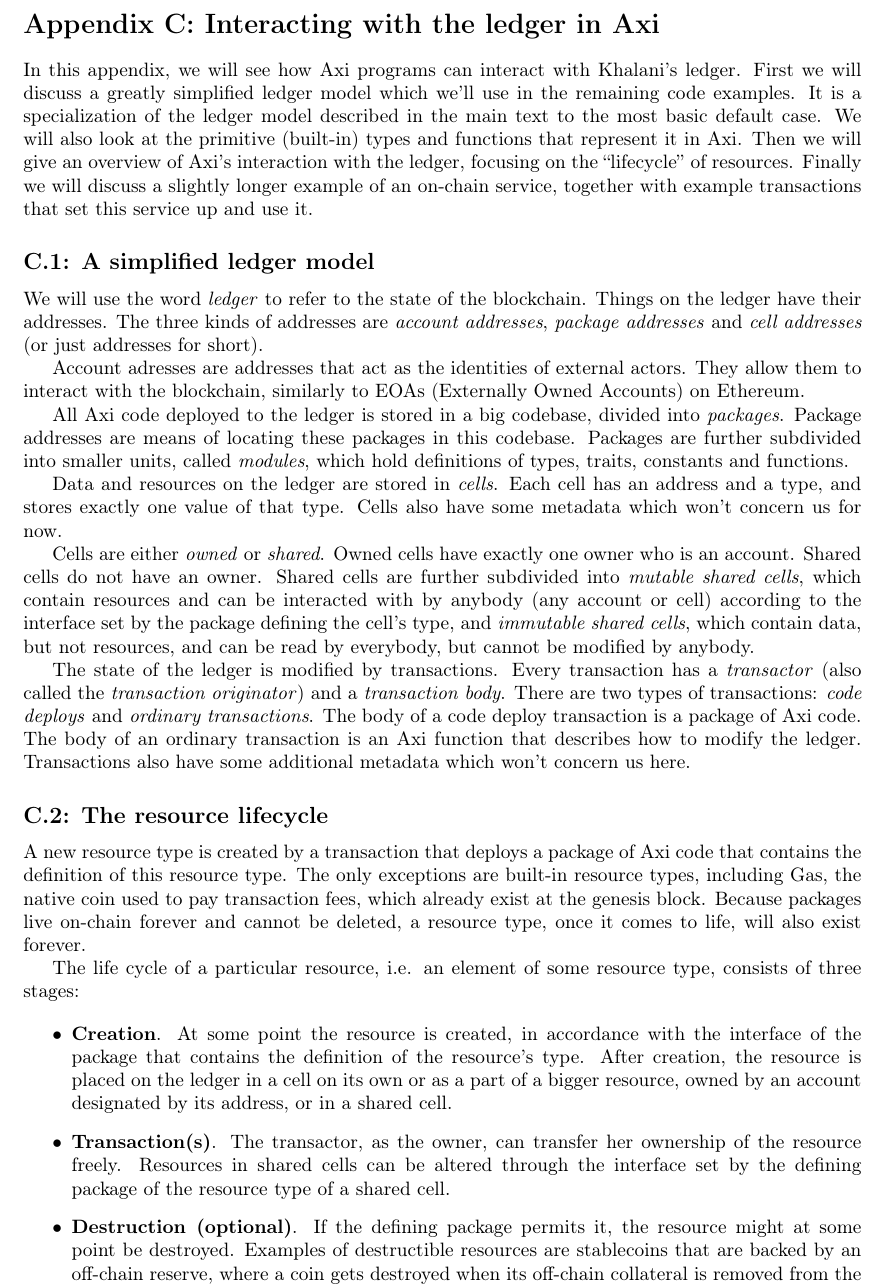
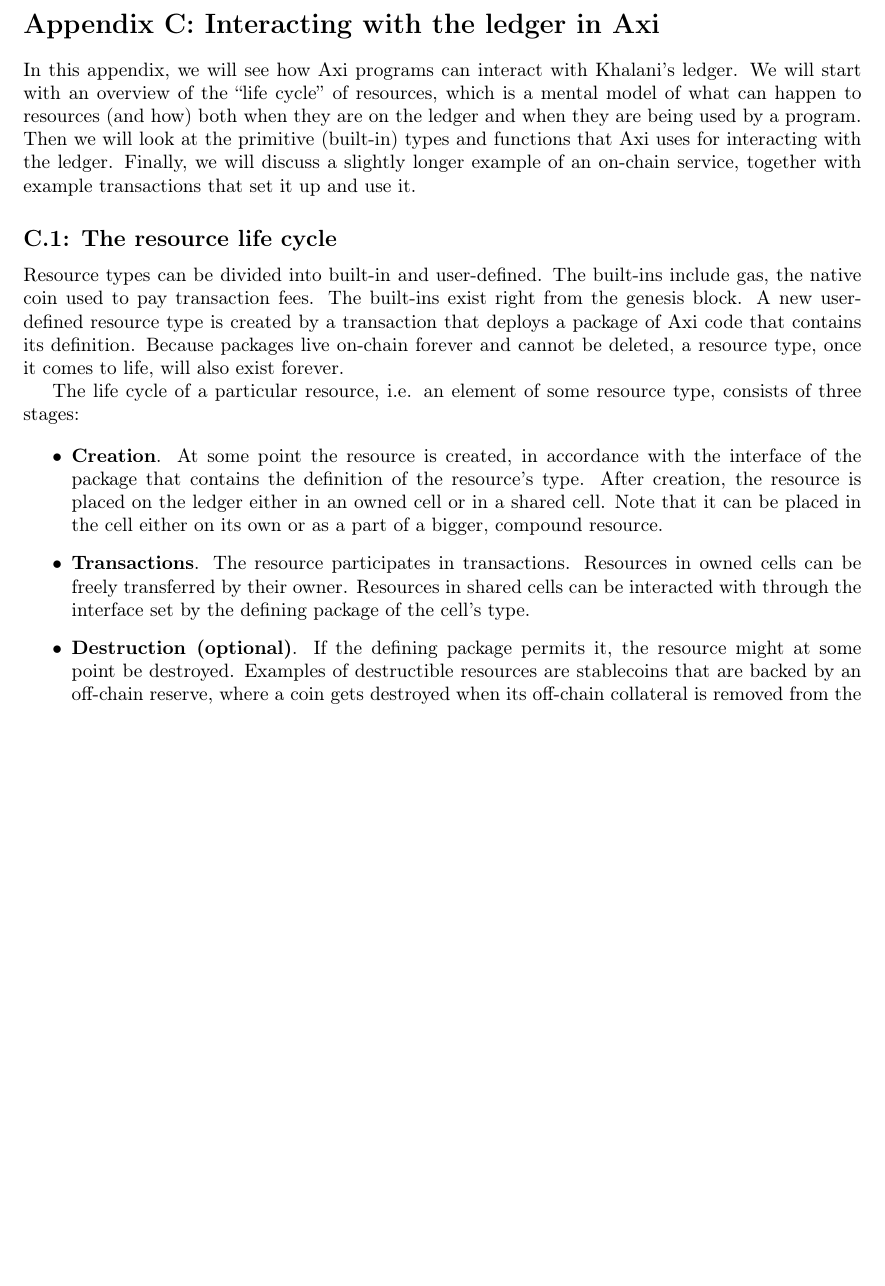
Before and after one commit to Pevnik-Labs/cubix-litepaper, a LaTeX paper (khalani-whitepaper.tex, which reads appendices/ledger.tex): part of page 33 of 55 before the commit and part of page 33 of 54 after it, cut so that both start at the same text, the shorter picture padded with empty space. The pictures show the PDF file khalani-whitepaper.pdf that the author committed with the source.

Commit message:
Address some review suggestions for Appendix C.

```diff
--- a/appendices/ledger.tex
+++ b/appendices/ledger.tex
@@ -1,30 +1,16 @@
 \section{Interacting with the ledger in Axi}
 
-In this appendix, we will see how Axi programs can interact with Khalani's ledger. First we will discuss a greatly simplified ledger model which we'll use in the remaining code examples. It is a specialization of the ledger model described in the main text to the most basic default case. We will also look at the primitive (built-in) types and functions that represent it in Axi. Then we will give an overview of Axi's interaction with the ledger, focusing on the ``lifecycle'' of resources. Finally we will discuss a slightly longer example of an on-chain service, together with example transactions that set this service up and use it.
+In this appendix, we will see how Axi programs can interact with Khalani's ledger. We will start with an overview of the ``life cycle'' of resources, which is a mental model of what can happen to resources (and how) both when they are on the ledger and when they are being used by a program. Then we will look at the primitive (built-in) types and functions that Axi uses for interacting with the ledger. Finally, we will discuss a slightly longer example of an on-chain service, together with example transactions that set it up and use it.
 
-\subsection{A simplified ledger model}
+\subsection{The resource life cycle}
 
-We will use the word \textit{ledger} to refer to the state of the blockchain. Things on the ledger have their addresses. The three kinds of addresses are \textit{account addresses}, \textit{package addresses} and \textit{cell addresses} (or just addresses for short).
-
-Account adresses are addresses that act as the identities of external actors. They allow them to interact with the blockchain, similarly to EOAs (Externally Owned Accounts) on Ethereum.
-
-All Axi code deployed to the ledger is stored in a big codebase, divided into \textit{packages}. Package addresses are means of locating these packages in this codebase. Packages are further subdivided into smaller units, called \textit{modules}, which hold definitions of types, traits, constants and functions.
-
-Data and resources on the ledger are stored in \textit{cells}. Each cell has an address and a type, and stores exactly one value of that type. Cells also have some metadata which won't concern us for now.
-
-Cells are either \textit{owned} or \textit{shared}. Owned cells have exactly one owner who is an account. Shared cells do not have an owner. Shared cells are further subdivided into \textit{mutable shared cells}, which contain resources and can be interacted with by anybody (any account or cell) according to the interface set by the package defining the cell's type, and \textit{immutable shared cells}, which contain data, but not resources, and can be read by everybody, but cannot be modified by anybody.
-
-The state of the ledger is modified by transactions. Every transaction has a \textit{transactor} (also called the \textit{transaction originator}) and a \textit{transaction body}. There are two types of transactions: \textit{code deploys} and \textit{ordinary transactions}. The body of a code deploy transaction is a package of Axi code. The body of an ordinary transaction is an Axi function that describes how to modify the ledger. Transactions also have some additional metadata which won't concern us here.
-
-\subsection{The resource lifecycle}
-
-A new resource type is created by a transaction that deploys a package of Axi code that contains the definition of this resource type. The only exceptions are built-in resource types, including Gas, the native coin used to pay transaction fees, which already exist at the genesis block. Because packages live on-chain forever and cannot be deleted, a resource type, once it comes to life, will also exist forever.
+Resource types can be divided into built-in and user-defined. The built-ins include gas, the native coin used to pay transaction fees. The built-ins exist right from the genesis block. A new user-defined resource type is created by a transaction that deploys a package of Axi code that contains its definition. Because packages live on-chain forever and cannot be deleted, a resource type, once it comes to life, will also exist forever.
 
 The life cycle of a particular resource, i.e. an element of some resource type, consists of three stages:
 
 \begin{itemize}
-  \item \textbf{Creation}. At some point the resource is created, in accordance with the interface of the package that contains the definition of the resource's type. After creation, the resource is placed on the ledger in a cell on its own or as a part of a bigger resource, owned by an account designated by its address, or in a shared cell.
-  \item \textbf{Transaction(s)}. The transactor, as the owner, can transfer her ownership of the resource freely. Resources in shared cells can be altered through the interface set by the defining package of the resource type of a shared cell.
+  \item \textbf{Creation}. At some point the resource is created, in accordance with the interface of the package that contains the definition of the resource's type. After creation, the resource is placed on the ledger either in an owned cell or in a shared cell. Note that it can be placed in the cell either on its own or as a part of a bigger, compound resource.
+  \item \textbf{Transactions}. The resource participates in transactions. Resources in owned cells can be freely transferred by their owner. Resources in shared cells can be interacted with through the interface set by the defining package of the cell's type.
   \item \textbf{Destruction (optional)}. If the defining package permits it, the resource might at some point be destroyed. Examples of destructible resources are stablecoins that are backed by an off-chain reserve, where a coin gets destroyed when its off-chain collateral is removed from the treasury, and a wrapper for an asset bridged from another blockchain, which gets destroyed when the external asset ceases to be bridged.
 \end{itemize}
 
```
Also changed, not shown: simplified-ledger-model.tex (added, +13 -0 lines), khalani-whitepaper.pdf.
